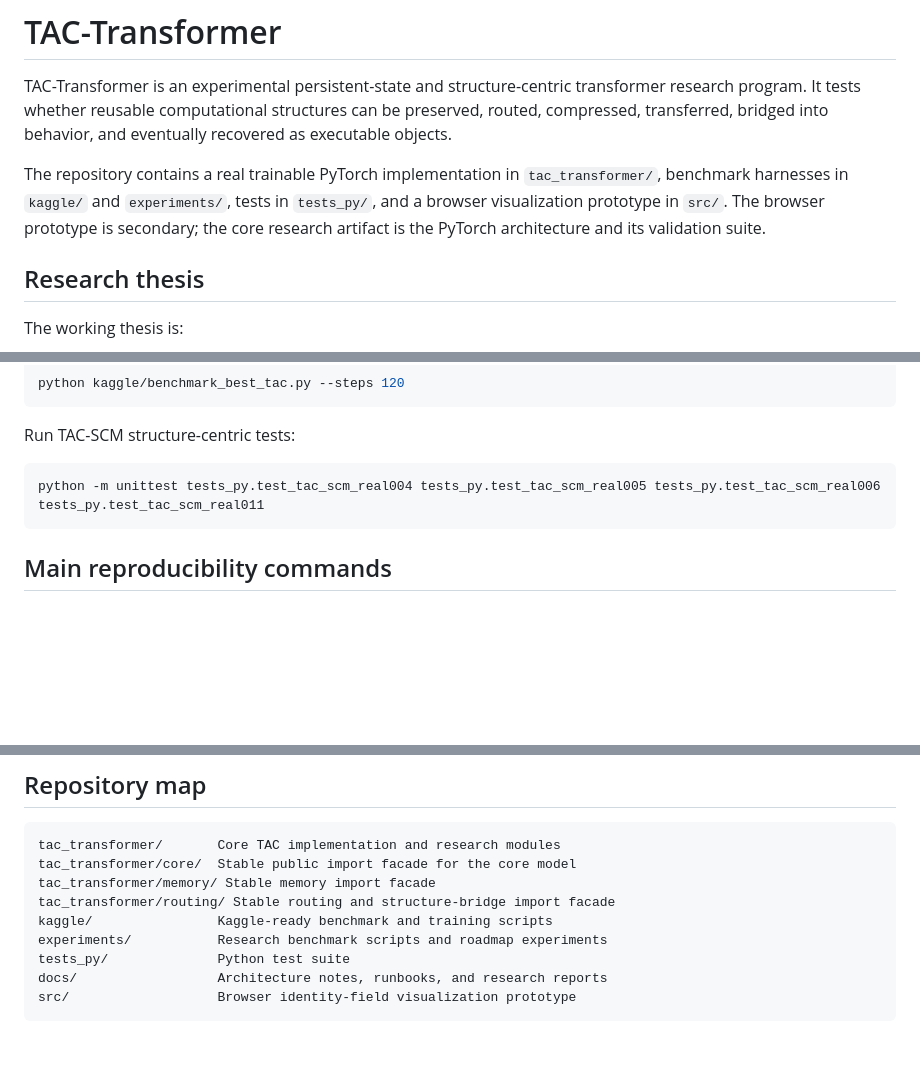
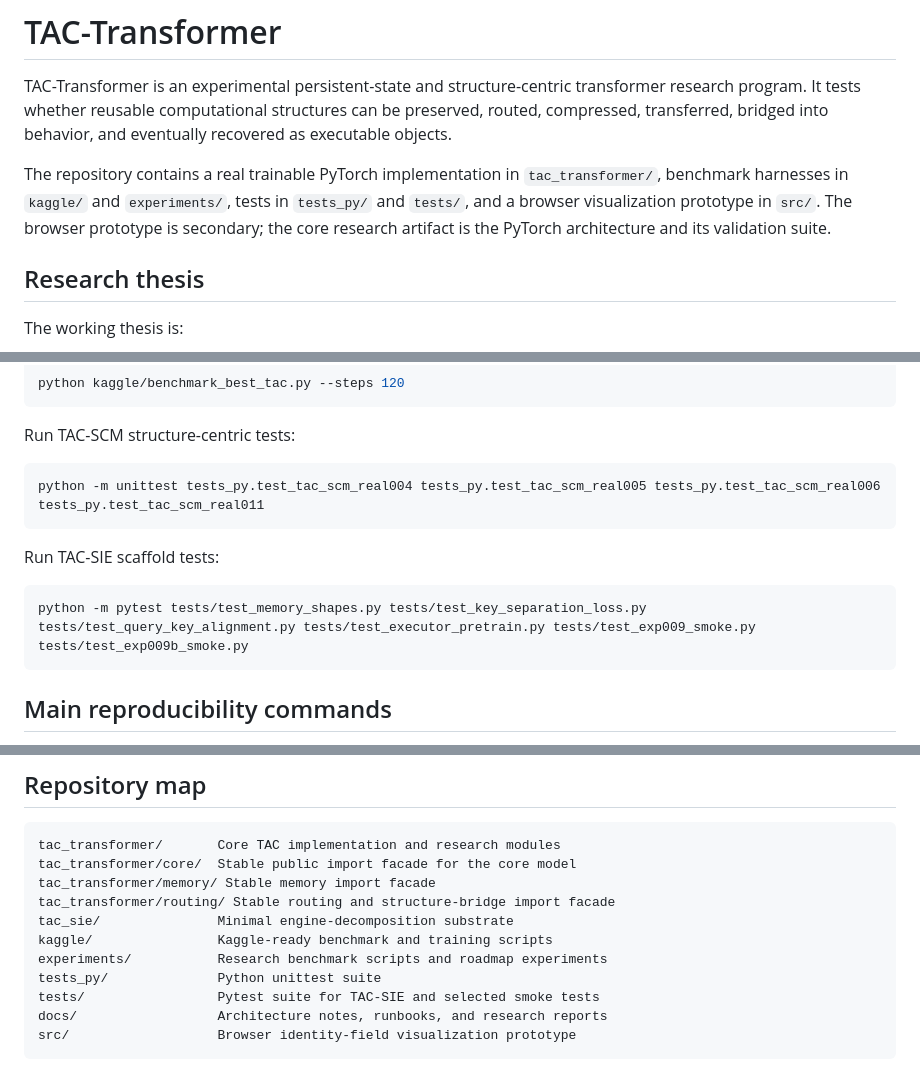
Before and after one commit to FPC-effortless/TAC-transformer, a Markdown page: README.md, 3 parts joined by grey strips. Drawn GitHub-style; blank space fills up the shorter version.

````diff
--- a/README.md
+++ b/README.md
@@ -2,7 +2,7 @@
 
 TAC-Transformer is an experimental persistent-state and structure-centric transformer research program. It tests whether reusable computational structures can be preserved, routed, compressed, transferred, bridged into behavior, and eventually recovered as executable objects.
 
-The repository contains a real trainable PyTorch implementation in `tac_transformer/`, benchmark harnesses in `kaggle/` and `experiments/`, tests in `tests_py/`, and a browser visualization prototype in `src/`. The browser prototype is secondary; the core research artifact is the PyTorch architecture and its validation suite.
+The repository contains a real trainable PyTorch implementation in `tac_transformer/`, benchmark harnesses in `kaggle/` and `experiments/`, tests in `tests_py/` and `tests/`, and a browser visualization prototype in `src/`. The browser prototype is secondary; the core research artifact is the PyTorch architecture and its validation suite.
 
 ## Research thesis
 
@@ -127,6 +146,12 @@ Run TAC-SCM structure-centric tests:
 python -m unittest tests_py.test_tac_scm_real004 tests_py.test_tac_scm_real005 tests_py.test_tac_scm_real006 tests_py.test_tac_scm_real011
 ```
 
+Run TAC-SIE scaffold tests:
+
+```bash
+python -m pytest tests/test_memory_shapes.py tests/test_key_separation_loss.py tests/test_query_key_alignment.py tests/test_executor_pretrain.py tests/test_exp009_smoke.py tests/test_exp009b_smoke.py
+```
+
 ## Main reproducibility commands
 
 Core TAC validation:
@@ -150,9 +175,11 @@ tac_transformer/       Core TAC implementation and research modules
 tac_transformer/core/  Stable public import facade for the core model
 tac_transformer/memory/ Stable memory import facade
 tac_transformer/routing/ Stable routing and structure-bridge import facade
+tac_sie/               Minimal engine-decomposition substrate
 kaggle/                Kaggle-ready benchmark and training scripts
 experiments/           Research benchmark scripts and roadmap experiments
-tests_py/              Python test suite
+tests_py/              Python unittest suite
+tests/                 Pytest suite for TAC-SIE and selected smoke tests
 docs/                  Architecture notes, runbooks, and research reports
 src/                   Browser identity-field visualization prototype
 ```
````
Also changed, not shown: other parts of README.md (+23 -4 lines).
